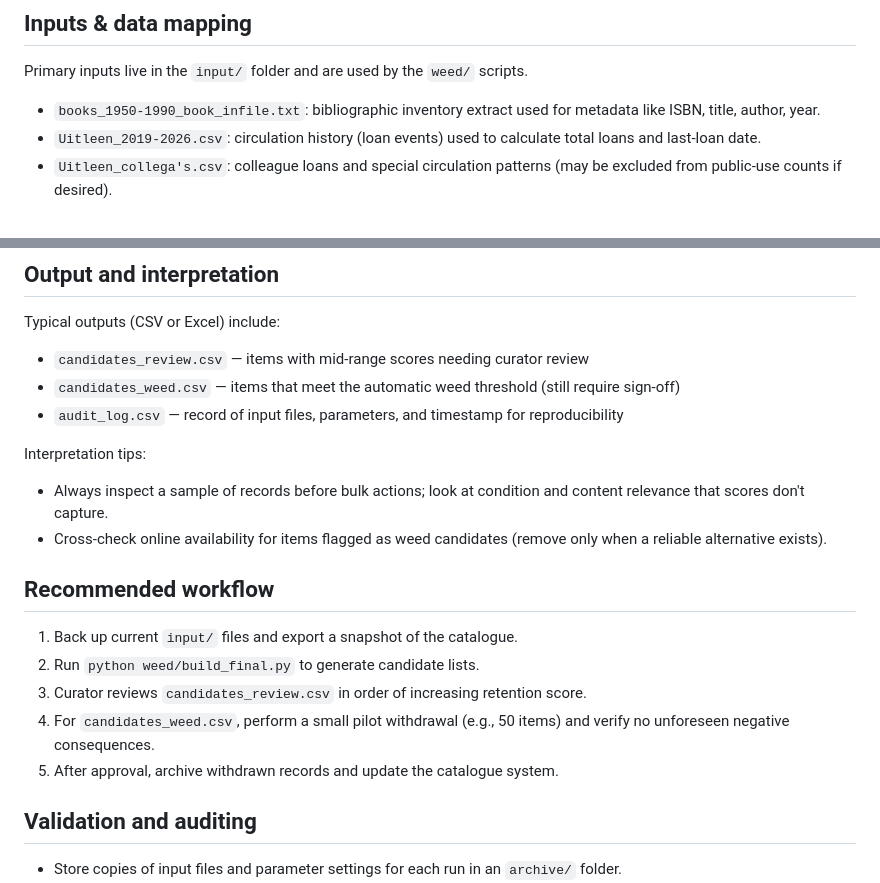
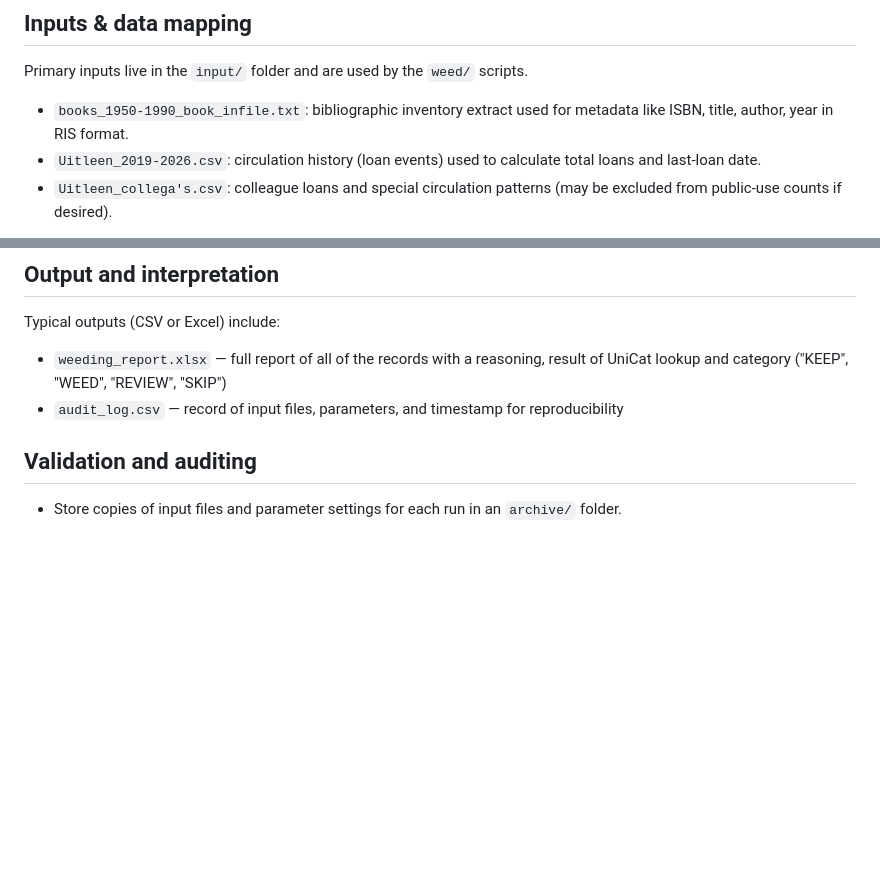
Before and after one commit to Eva-0907/ITMLibrary-weeding-assistant, a Markdown page: README.md, 2 parts joined by grey strips. Rendered like a GitHub page; blank space fills up the shorter version.

```diff
--- a/README.md
+++ b/README.md
@@ -42,7 +42,7 @@ Common criteria (examples):
 
 Primary inputs live in the `input/` folder and are used by the `weed/` scripts.
 
-- `books_1950-1990_book_infile.txt`: bibliographic inventory extract used for metadata like ISBN, title, author, year.
+- `books_1950-1990_book_infile.txt`: bibliographic inventory extract used for metadata like ISBN, title, author, year in RIS format.
 - `Uitleen_2019-2026.csv`: circulation history (loan events) used to calculate total loans and last-loan date.
 - `Uitleen_collega's.csv`: colleague loans and special circulation patterns (may be excluded from public-use counts if desired).
 
@@ -73,21 +73,9 @@ python weed/weed9.py --help
 
 Typical outputs (CSV or Excel) include:
 
-- `candidates_review.csv` — items with mid-range scores needing curator review
-- `candidates_weed.csv` — items that meet the automatic weed threshold (still require sign-off)
+- `weeding_report.xlsx` — full report of all of the records with a reasoning, result of UniCat lookup and category ("KEEP", "WEED", "REVIEW", "SKIP")
 - `audit_log.csv` — record of input files, parameters, and timestamp for reproducibility
 
-Interpretation tips:
-- Always inspect a sample of records before bulk actions; look at condition and content relevance that scores don't capture.
-- Cross-check online availability for items flagged as weed candidates (remove only when a reliable alternative exists).
-
-## Recommended workflow
-
-1. Back up current `input/` files and export a snapshot of the catalogue.
-2. Run `python weed/build_final.py` to generate candidate lists.
-3. Curator reviews `candidates_review.csv` in order of increasing retention score.
-4. For `candidates_weed.csv`, perform a small pilot withdrawal (e.g., 50 items) and verify no unforeseen negative consequences.
-5. After approval, archive withdrawn records and update the catalogue system.
 
 ## Validation and auditing
 
```
